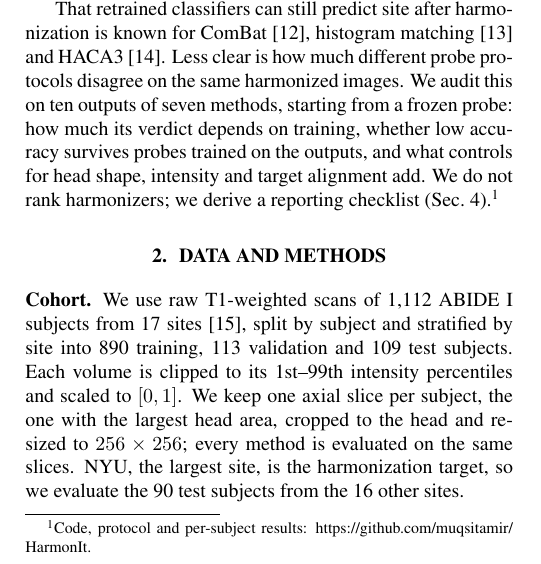
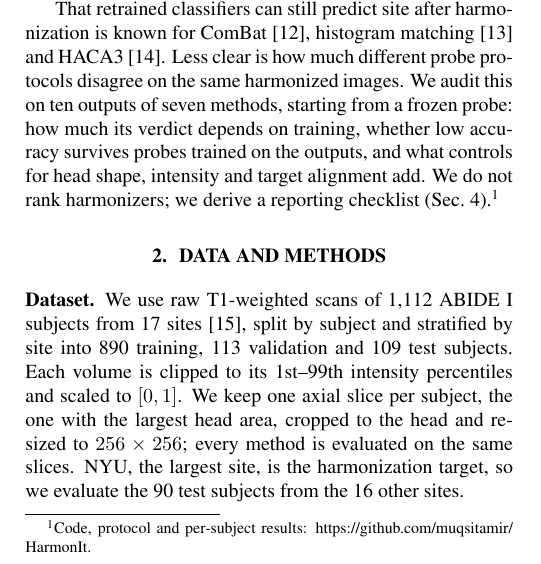
Before and after one commit to muqsitamir/HarmonIt, a LaTeX paper (paper/isbi2027/main.tex): part of one column of page 1 of 4, cut so that both start at the same text. Compiled offline with pdfLaTeX.

Commit message:
Section 2: Dataset heading

```diff
--- a/paper/isbi2027/main.tex
+++ b/paper/isbi2027/main.tex
@@ -51,7 +51,7 @@ That retrained classifiers can still predict site after harmonization is known f
 
 \section{Data and Methods}
 \label{sec:data}
-\textbf{Cohort.} We use raw T1-weighted scans of 1,112 ABIDE~I subjects from 17 sites~\cite{dimartino2014abide}, split by subject and stratified by site into 890 training, 113 validation and 109 test subjects. Each volume is clipped to its 1st--99th intensity percentiles and scaled to $[0,1]$. We keep one axial slice per subject, the one with the largest head area, cropped to the head and resized to $256\times256$; every method is evaluated on the same slices. NYU, the largest site, is the harmonization target, so we evaluate the 90 test subjects from the 16 other sites.
+\textbf{Dataset.} We use raw T1-weighted scans of 1,112 ABIDE~I subjects from 17 sites~\cite{dimartino2014abide}, split by subject and stratified by site into 890 training, 113 validation and 109 test subjects. Each volume is clipped to its 1st--99th intensity percentiles and scaled to $[0,1]$. We keep one axial slice per subject, the one with the largest head area, cropped to the head and resized to $256\times256$; every method is evaluated on the same slices. NYU, the largest site, is the harmonization target, so we evaluate the 90 test subjects from the 16 other sites.
 
 \textbf{Harmonized outputs.} We evaluate outputs of six methods implemented by us: NeuroCombat~\cite{fortin2018harmonization,johnson2007combat}, applied per pixel and fit on the test subjects themselves; histogram matching~\cite{nyul2000standardization} to a reference pooled over all training sites; CycleGAN~\cite{zhu2017cyclegan}; StarGAN~\cite{choi2018stargan} in an aggressive and a conservative setting; a DLEST-style model~\cite{wu2025dlest} without its energy-based sampler, after 1,000 and 1,500 training steps; and conditional diffusion translation~\cite{ho2020ddpm,meng2022sdedit}, sampled twice. HACA3~\cite{zuo2023haca3} is used with its authors' pretrained weights and an NYU target image; its required bias correction and registration to MNI space are undone afterwards, so its outputs align with the original slices. Table~\ref{tab:main} shows eight of the ten outputs. As a control, we also blur the raw test slices with a Gaussian filter, which changes the images without moving them toward NYU.
 
```
Also changed, not shown: paper/isbi2027/main.pdf.
